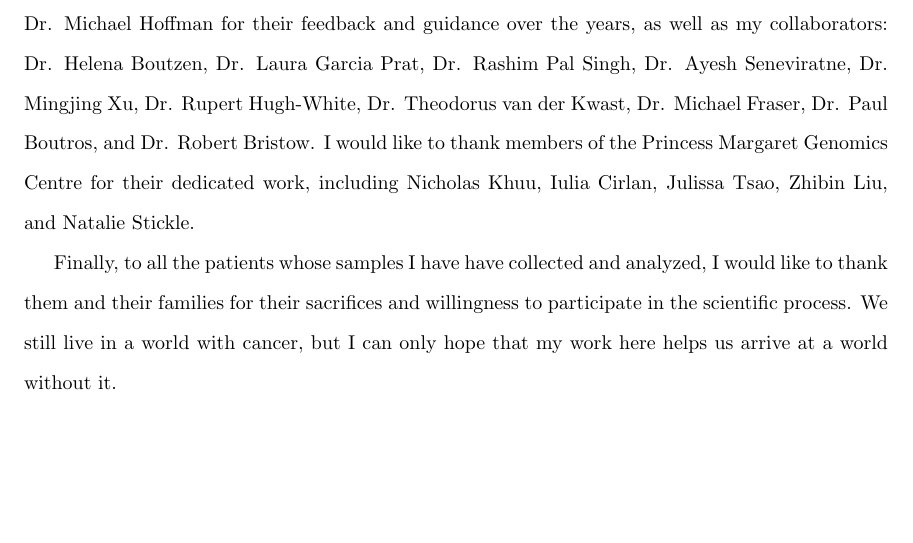
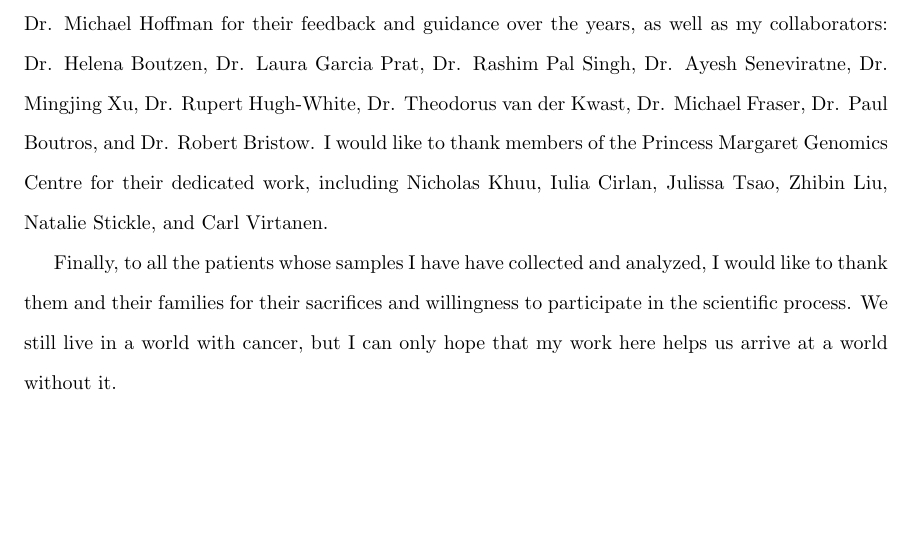
Before and after one commit to jrhawley/phd-thesis, a LaTeX thesis (Hawley_James_R_202111_PhD_thesis.tex, which reads frontmatter/acknowledgments.tex): part of page 3 of 4, cut so that both start at the same text. Compiled offline with pdfLaTeX.

Commit message:
Minor updates to acknowledgments

```diff
--- a/frontmatter/acknowledgments.tex
+++ b/frontmatter/acknowledgments.tex
@@ -10,5 +10,5 @@
   I would like to thank my Supervisory Committee members Dr. John Dick and Dr. Michael Hoffman for their feedback and guidance over the years, as well as my collaborators: Dr. Helena Boutzen, Dr. Laura Garcia Prat, Dr. Rashim Pal Singh, Dr. Ayesh Seneviratne, Dr. Mingjing Xu, Dr. Rupert Hugh-White, Dr. Theodorus van der Kwast, Dr. Michael Fraser, Dr. Paul Boutros, and Dr. Robert Bristow.
-  I would like to thank members of the Princess Margaret Genomics Centre for their dedicated work, including Nicholas Khuu, Iulia Cirlan, Julissa Tsao, Zhibin Liu, and Natalie Stickle.
+  I would like to thank members of the Princess Margaret Genomics Centre for their dedicated work, including Nicholas Khuu, Iulia Cirlan, Julissa Tsao, Zhibin Liu, Natalie Stickle, and Carl Virtanen.
 
   Finally, to all the patients whose samples I have have collected and analyzed, I would like to thank them and their families for their sacrifices and willingness to participate in the scientific process.
   We still live in a world with cancer, but I can only hope that my work here helps us arrive at a world without it.
```
Also changed, not shown: Hawley_James_R_202111_PhD_thesis.pdf, frontmatter/acknowledgments.tex (2 more changed lines).
